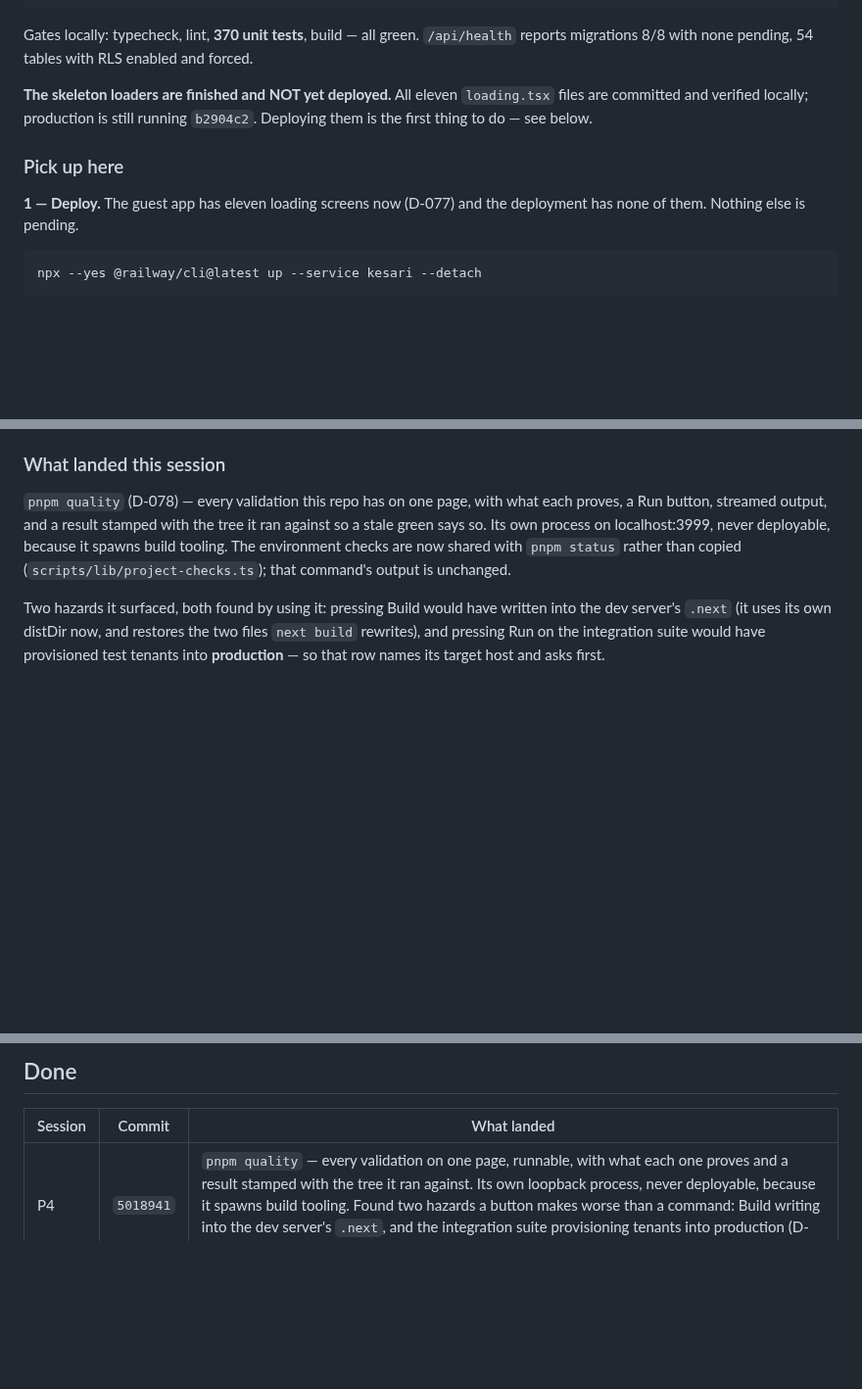
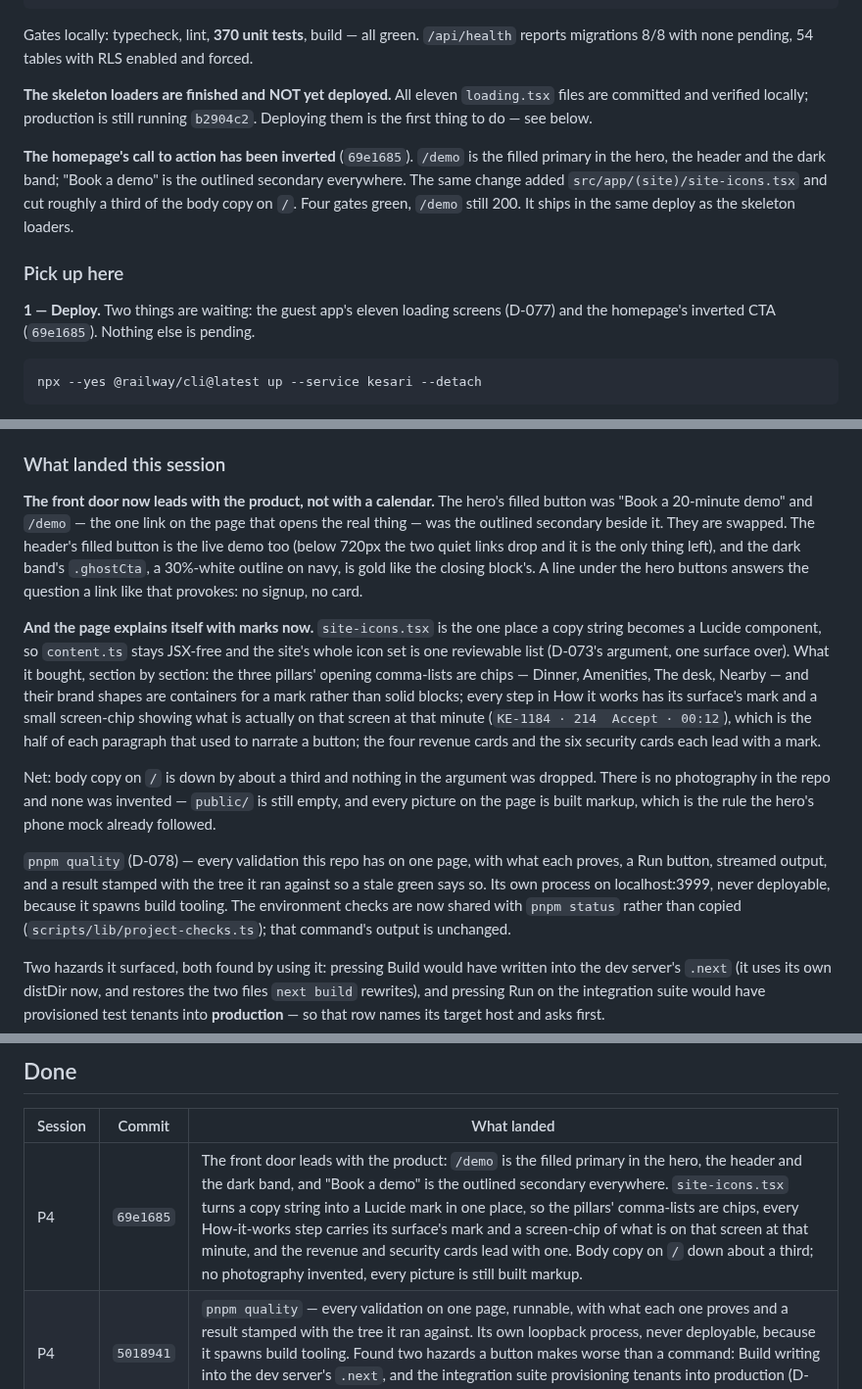
Before and after one commit to prats8m2/innstant, a Markdown page: docs/STATUS.md, 3 parts joined by grey strips. Shown at 98% size. Drawn GitHub-style; blank space fills up the shorter version.

Commit message:
docs: the commit hash for the homepage's inverted CTA
Co-Authored-By: Claude Opus 5 (1M context) <noreply@anthropic.com>
Claude-Session: https://claude.ai/code/session_018hfecX5ePnhHghx7xLNG7A

```diff
--- a/docs/STATUS.md
+++ b/docs/STATUS.md
@@ -35,10 +35,18 @@ enabled and forced.
 `loading.tsx` files are committed and verified locally; production is still
 running `b2904c2`. Deploying them is the first thing to do — see below.
 
+**The homepage's call to action has been inverted** (`69e1685`). `/demo` is
+the filled primary in the hero, the header and the dark band; "Book a demo" is
+the outlined secondary everywhere. The same change added
+`src/app/(site)/site-icons.tsx` and cut roughly a third of the body copy on
+`/`. Four gates green, `/demo` still 200. It ships in the same deploy as the
+skeleton loaders.
+
 ### Pick up here
 
-**1 — Deploy.** The guest app has eleven loading screens now (D-077) and the
-deployment has none of them. Nothing else is pending.
+**1 — Deploy.** Two things are waiting: the guest app's eleven loading
+screens (D-077) and the homepage's inverted CTA (`69e1685`). Nothing else is
+pending.
 
     npx --yes @railway/cli@latest up --service kesari --detach
 
@@ -113,6 +121,31 @@ explained, and that section was removed. Replace them or drop the strip.
 
 ### What landed this session
 
+**The front door now leads with the product, not with a calendar.** The hero's
+filled button was "Book a 20-minute demo" and `/demo` — the one link on the
+page that opens the real thing — was the outlined secondary beside it. They
+are swapped. The header's filled button is the live demo too (below 720px the
+two quiet links drop and it is the only thing left), and the dark band's
+`.ghostCta`, a 30%-white outline on navy, is gold like the closing block's.
+A line under the hero buttons answers the question a link like that provokes:
+no signup, no card.
+
+**And the page explains itself with marks now.** `site-icons.tsx` is the one
+place a copy string becomes a Lucide component, so `content.ts` stays JSX-free
+and the site's whole icon set is one reviewable list (D-073's argument, one
+surface over). What it bought, section by section: the three pillars' opening
+comma-lists are chips — Dinner, Amenities, The desk, Nearby — and their brand
+shapes are containers for a mark rather than solid blocks; every step in How
+it works has its surface's mark and a small screen-chip showing what is
+actually on that screen at that minute (`KE-1184 · 214  Accept · 00:12`),
+which is the half of each paragraph that used to narrate a button; the four
+revenue cards and the six security cards each lead with a mark.
+
+Net: body copy on `/` is down by about a third and nothing in the argument
+was dropped. There is no photography in the repo and none was invented —
+`public/` is still empty, and every picture on the page is built markup, which
+is the rule the hero's phone mock already followed.
+
 `pnpm quality` (D-078) — every validation this repo has on one page, with
 what each proves, a Run button, streamed output, and a result stamped with
 the tree it ran against so a stale green says so. Its own process on
@@ -154,6 +187,7 @@ disagrees with this file, it is right and this file is stale.
 
 | Session | Commit | What landed |
 |---|---|---|
+| P4 | `69e1685` | The front door leads with the product: `/demo` is the filled primary in the hero, the header and the dark band, and "Book a demo" is the outlined secondary everywhere. `site-icons.tsx` turns a copy string into a Lucide mark in one place, so the pillars' comma-lists are chips, every How-it-works step carries its surface's mark and a screen-chip of what is on that screen at that minute, and the revenue and security cards lead with one. Body copy on `/` down about a third; no photography invented, every picture is still built markup. |
 | P4 | `5018941` | `pnpm quality` — every validation on one page, runnable, with what each one proves and a result stamped with the tree it ran against. Its own loopback process, never deployable, because it spawns build tooling. Found two hazards a button makes worse than a command: Build writing into the dev server's `.next`, and the integration suite provisioning tenants into production (D-078). |
 | P4 | `a029357` | Skeleton loaders finished: eleven `loading.tsx` files, one per guest segment, each shaped like the page it stands in for, plus three new shapes on the primitive and a title that is real when the route knows it (D-077). Found `.screen` as a flex column shrinking every long screen's children until the amenities bars overlapped the heading — caught by screenshotting all eleven, not by a test. |
 | P4 | `e460b8f` | The marketing site, the demo door, and a session of guest-app work: business copy and motion on `/`, the real logo, stable demo links, Plan my day, amenities led by demand, lucide icons, and menu cards that add and remove (D-062 to D-076). Skeleton loaders begun — the primitive is in, the eleven `loading.tsx` files are not. |
```
